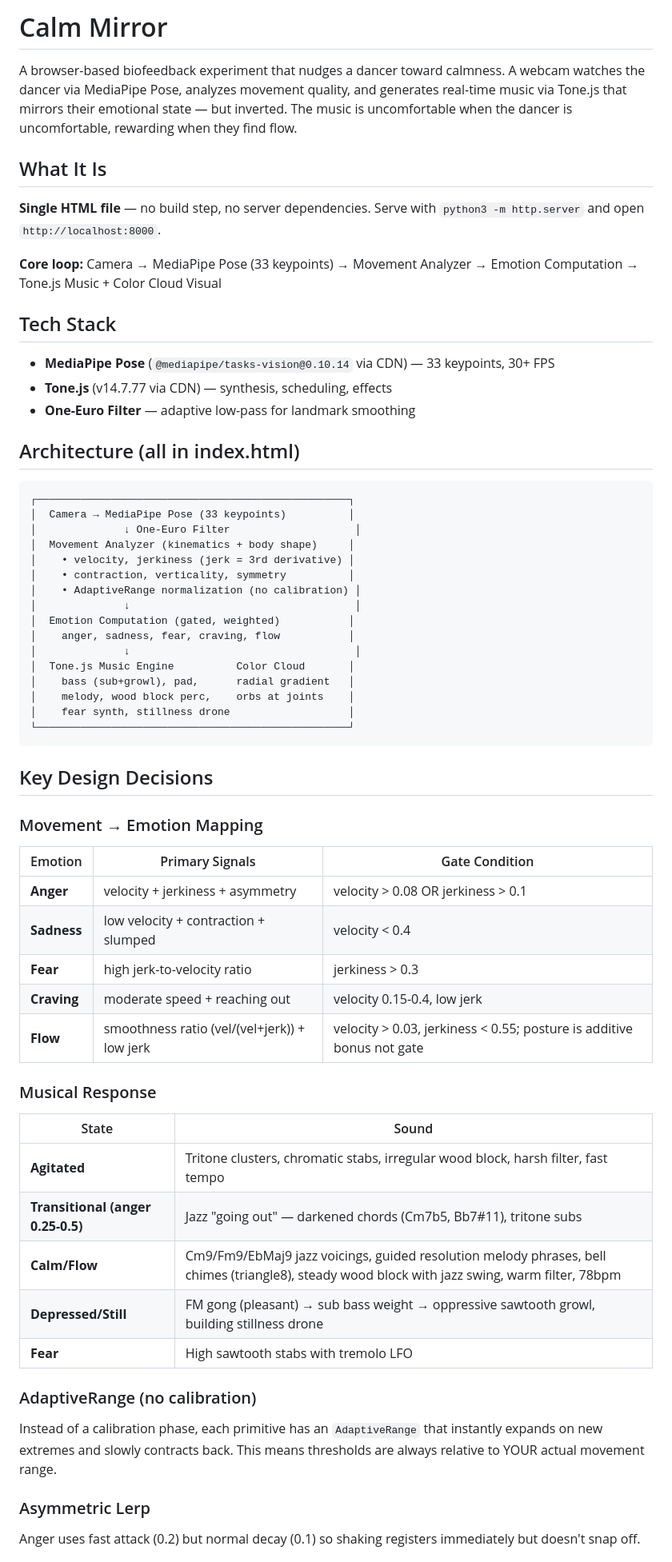
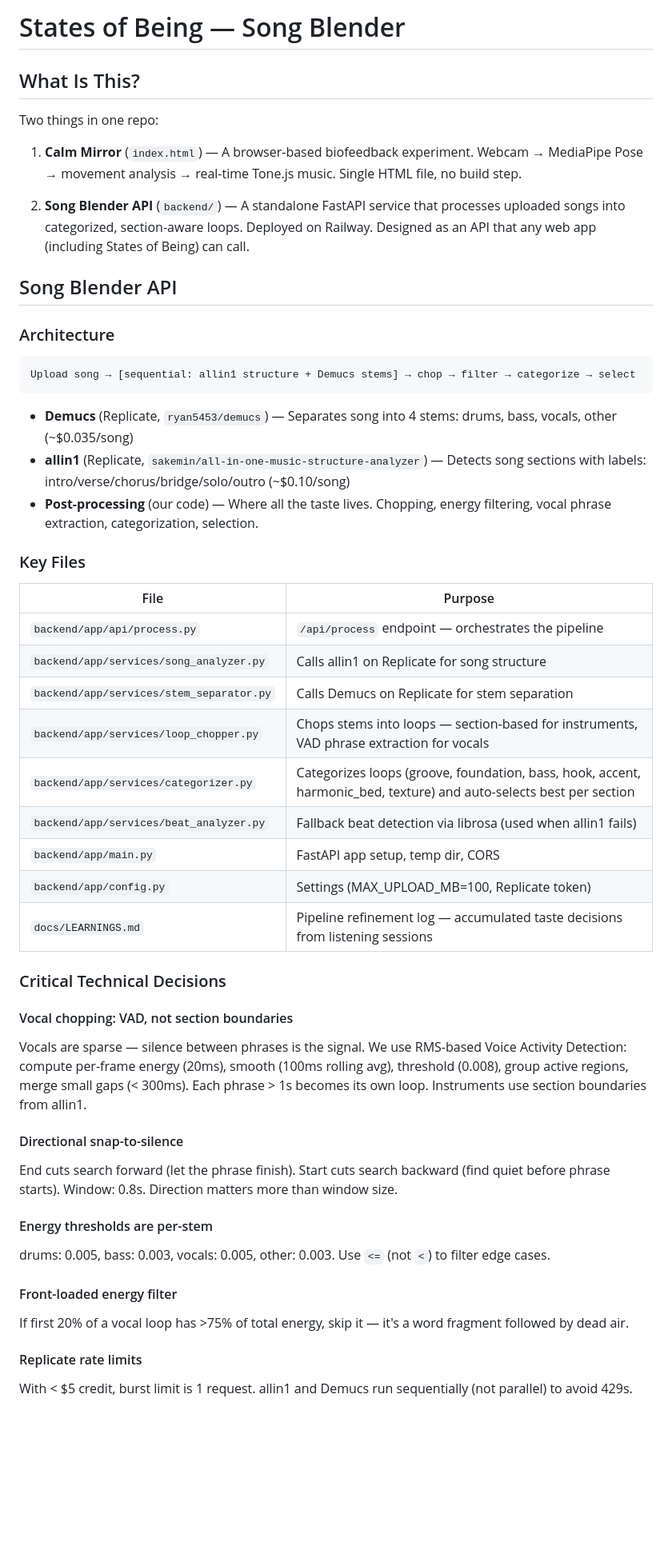
Before and after one commit to meninoebom/states-of-being, a Markdown page: CLAUDE.md, the part around one of its changes. Shown at 80% size. Rendered like a GitHub page; blank space fills up the shorter version.

````diff
--- a/CLAUDE.md
+++ b/CLAUDE.md
@@ -1,67 +1,53 @@
-# Calm Mirror
+# States of Being — Song Blender
 
-A browser-based biofeedback experiment that nudges a dancer toward calmness. A webcam watches the dancer via MediaPipe Pose, analyzes movement quality, and generates real-time music via Tone.js that mirrors their emotional state — but inverted. The music is uncomfortable when the dancer is uncomfortable, rewarding when they find flow.
+## What Is This?
 
-## What It Is
+Two things in one repo:
 
-**Single HTML file** — no build step, no server dependencies. Serve with `python3 -m http.server` and open `http://localhost:8000`.
+1. **Calm Mirror** (`index.html`) — A browser-based biofeedback experiment. Webcam → MediaPipe Pose → movement analysis → real-time Tone.js music. Single HTML file, no build step.
 
-**Core loop:** Camera → MediaPipe Pose (33 keypoints) → Movement Analyzer → Emotion Computation → Tone.js Music + Color Cloud Visual
+2. **Song Blender API** (`backend/`) — A standalone FastAPI service that processes uploaded songs into categorized, section-aware loops. Deployed on Railway. Designed as an API that any web app (including States of Being) can call.
 
-## Tech Stack
+## Song Blender API
 
-- **MediaPipe Pose** (`@mediapipe/tasks-vision@0.10.14` via CDN) — 33 keypoints, 30+ FPS
-- **Tone.js** (v14.7.77 via CDN) — synthesis, scheduling, effects
-- **One-Euro Filter** — adaptive low-pass for landmark smoothing
-
-## Architecture (all in index.html)
+### Architecture
 
 ```
-┌──────────────────────────────────────────────────┐
-│  Camera → MediaPipe Pose (33 keypoints)          │
-│              ↓ One-Euro Filter                    │
-│  Movement Analyzer (kinematics + body shape)     │
-│    • velocity, jerkiness (jerk = 3rd derivative) │
-│    • contraction, verticality, symmetry          │
-│    • AdaptiveRange normalization (no calibration) │
-│              ↓                                    │
-│  Emotion Computation (gated, weighted)           │
-│    anger, sadness, fear, craving, flow           │
-│              ↓                                    │
-│  Tone.js Music Engine          Color Cloud       │
-│    bass (sub+growl), pad,      radial gradient   │
-│    melody, wood block perc,    orbs at joints    │
-│    fear synth, stillness drone                   │
-└──────────────────────────────────────────────────┘
+Upload song → [sequential: allin1 structure + Demucs stems] → chop → filter → categorize → select
 ```
 
-## Key Design Decisions
+- **Demucs** (Replicate, `ryan5453/demucs`) — Separates song into 4 stems: drums, bass, vocals, other (~$0.035/song)
+- **allin1** (Replicate, `sakemin/all-in-one-music-structure-analyzer`) — Detects song sections with labels: intro/verse/chorus/bridge/solo/outro (~$0.10/song)
+- **Post-processing** (our code) — Where all the taste lives. Chopping, energy filtering, vocal phrase extraction, categorization, selection.
 
-### Movement → Emotion Mapping
+### Key Files
 
-| Emotion | Primary Signals | Gate Condition |
-|---------|----------------|----------------|
-| **Anger** | velocity + jerkiness + asymmetry | velocity > 0.08 OR jerkiness > 0.1 |
-| **Sadness** | low velocity + contraction + slumped | velocity < 0.4 |
-| **Fear** | high jerk-to-velocity ratio | jerkiness > 0.3 |
-| **Craving** | moderate speed + reaching out | velocity 0.15-0.4, low jerk |
-| **Flow** | smoothness ratio (vel/(vel+jerk)) + low jerk | velocity > 0.03, jerkiness < 0.55; posture is additive bonus not gate |
+| File | Purpose |
+|------|---------|
+| `backend/app/api/process.py` | `/api/process` endpoint — orchestrates the pipeline |
+| `backend/app/services/song_analyzer.py` | Calls allin1 on Replicate for song structure |
+| `backend/app/services/stem_separator.py` | Calls Demucs on Replicate for stem separation |
+| `backend/app/services/loop_chopper.py` | Chops stems into loops — section-based for instruments, VAD phrase extraction for vocals |
+| `backend/app/services/categorizer.py` | Categorizes loops (groove, foundation, bass, hook, accent, harmonic_bed, texture) and auto-selects best per section |
+| `backend/app/services/beat_analyzer.py` | Fallback beat detection via librosa (used when allin1 fails) |
+| `backend/app/main.py` | FastAPI app setup, temp dir, CORS |
+| `backend/app/config.py` | Settings (MAX_UPLOAD_MB=100, Replicate token) |
+| `docs/LEARNINGS.md` | Pipeline refinement log — accumulated taste decisions from listening sessions |
 
-### Musical Response
+### Critical Technical Decisions
 
-| State | Sound |
-|-------|-------|
-| **Agitated** | Tritone clusters, chromatic stabs, irregular wood block, harsh filter, fast tempo |
-| **Transitional (anger 0.25-0.5)** | Jazz "going out" — darkened chords (Cm7b5, Bb7#11), tritone subs |
-| **Calm/Flow** | Cm9/Fm9/EbMaj9 jazz voicings, guided resolution melody phrases, bell chimes (triangle8), steady wood block with jazz swing, warm filter, 78bpm |
-| **Depressed/Still** | FM gong (pleasant) → sub bass weight → oppressive sawtooth growl, building stillness drone |
-| **Fear** | High sawtooth stabs with tremolo LFO |
+#### Vocal chopping: VAD, not section boundaries
+Vocals are sparse — silence between phrases is the signal. We use RMS-based Voice Activity Detection: compute per-frame energy (20ms), smooth (100ms rolling avg), threshold (0.008), group active regions, merge small gaps (< 300ms). Each phrase > 1s becomes its own loop. Instruments use section boundaries from allin1.
 
-### AdaptiveRange (no calibration)
+#### Directional snap-to-silence
+End cuts search forward (let the phrase finish). Start cuts search backward (find quiet before phrase starts). Window: 0.8s. Direction matters more than window size.
 
-Instead of a calibration phase, each primitive has an `AdaptiveRange` that instantly expands on new extremes and slowly contracts back. This means thresholds are always relative to YOUR actual movement range.
+#### Energy thresholds are per-stem
+drums: 0.005, bass: 0.003, vocals: 0.005, other: 0.003. Use `<=` (not `<`) to filter edge cases.
 
-### Asymmetric Lerp
+#### Front-loaded energy filter
+If first 20% of a vocal loop has >75% of total energy, skip it — it's a word fragment followed by dead air.
 
-Anger uses fast attack (0.2) but normal decay (0.1) so shaking registers immediately but doesn't snap off.
+#### Replicate rate limits
+With < $5 credit, burst limit is 1 request. allin1 and Demucs run sequentially (not parallel) to avoid 429s.
 
````
Also changed, not shown: other parts of CLAUDE.md (+71 -32 lines).
